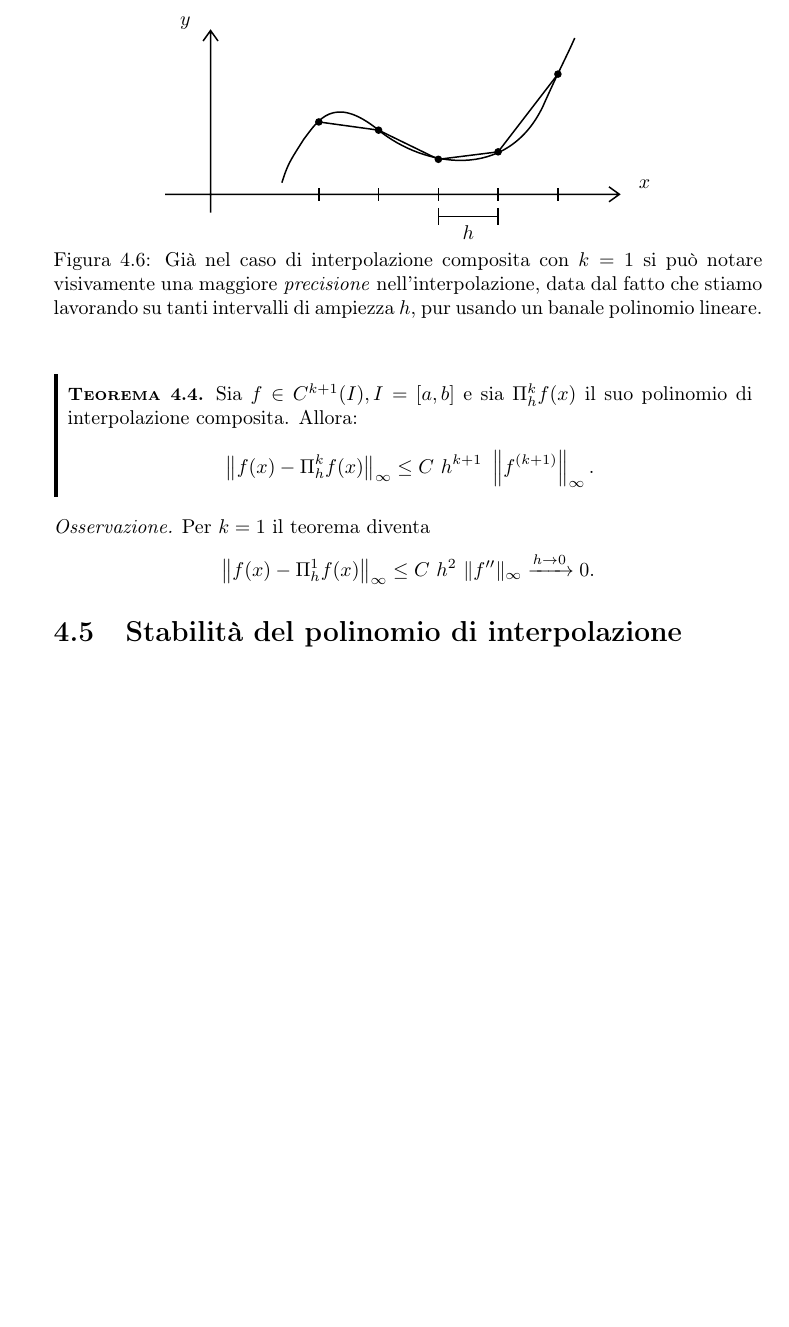
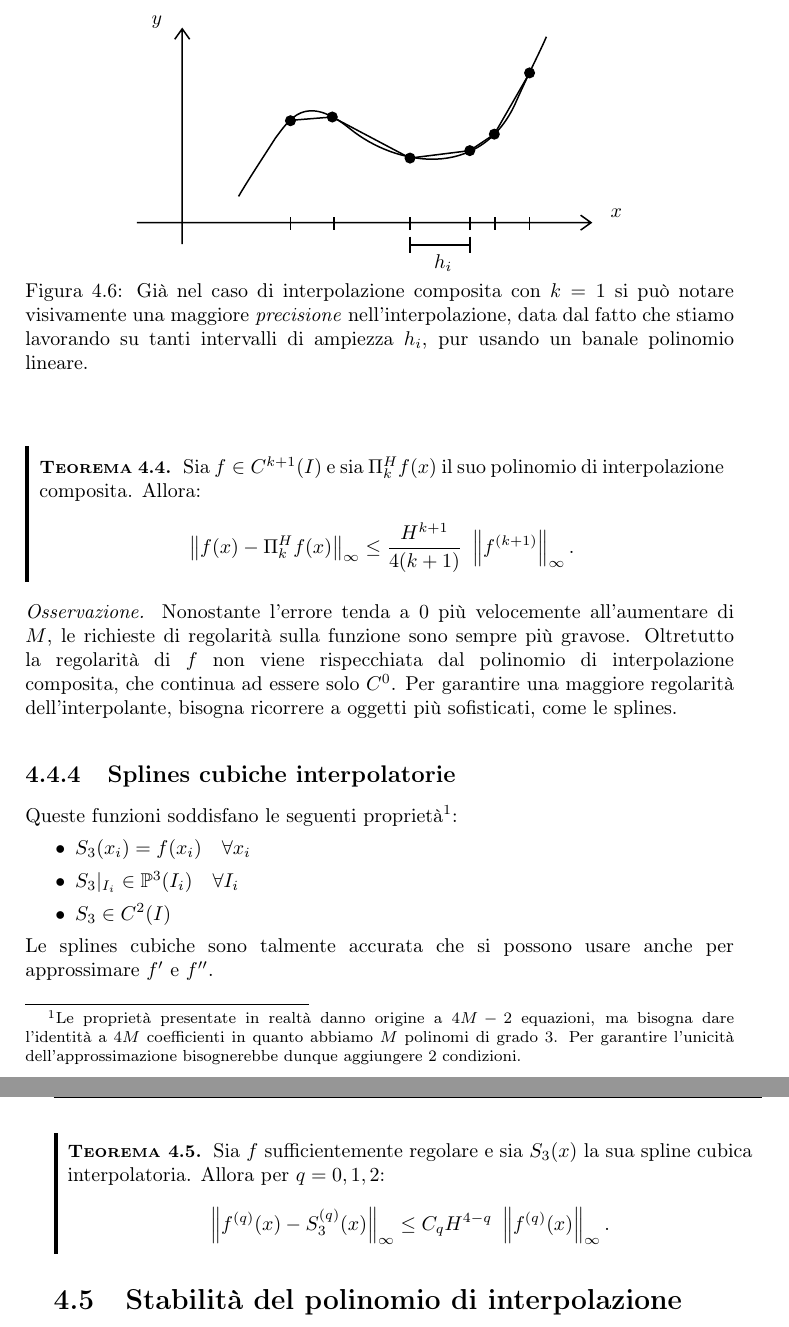
Before and after one commit to fubinitonelli/matematica-numerica, a LaTeX thesis (main.tex, which reads capitoli/04-approssimazione-funzioni-dati.tex): part of page 79 of 176 before the commit and two parts of pages 80 and 81 of 178 after it, the two joined at a grey line, cut so that both start at the same text, the shorter picture padded with empty space. Compiled offline with pdfLaTeX.

Commit message:
Espansione interpolazione composita

```diff
--- a/capitoli/04-approssimazione-funzioni-dati.tex
+++ b/capitoli/04-approssimazione-funzioni-dati.tex
@@ -553,3 +562,4 @@ $$I_{i} =[ x_{i} ,x_{i+1}] \quad i=0,\dotsc ,M-1 \quad \text{e} \quad x_{i} =a+i
+\begin{figure}[htpb]
 	\centering
     \tikzset{every picture/.style={line width=0.75pt}} %set default line width to 0.75pt
 
@@ -595,11 +570,55 @@ $$I_{i} =[ x_{i} ,x_{i+1}] \quad i=0,\dotsc ,M-1 \quad \text{e} \quad x_{i} =a+i
+    \draw  (161.5,168.37) -- (465.5,168.37)(191.9,38.67) -- (191.9,182.78) (458.5,163.37) -- (465.5,168.37) -- (458.5,173.37) (186.9,45.67) -- (191.9,38.67) -- (196.9,45.67)  ;
+    %Straight Lines [id:da062172154656692125]
+    \draw    (293.33,164.67) -- (293.33,173.33) ;
+    %Shape: Circle [id:dp7214422439638635]
+    \draw  [fill={rgb, 255:red, 0; green, 0; blue, 0 }  ,fill opacity=1 ] (261.17,100.17) .. controls (261.17,98.42) and (262.58,97) .. (264.33,97) .. controls (266.08,97) and (267.5,98.42) .. (267.5,100.17) .. controls (267.5,101.92) and (266.08,103.33) .. (264.33,103.33) .. controls (262.58,103.33) and (261.17,101.92) .. (261.17,100.17) -- cycle ;
+    %Shape: Circle [id:dp3795620538286856]
+    \draw  [fill={rgb, 255:red, 0; green, 0; blue, 0 }  ,fill opacity=1 ] (289.17,97.67) .. controls (289.17,95.92) and (290.58,94.51) .. (292.33,94.51) .. controls (294.08,94.51) and (295.5,95.92) .. (295.5,97.67) .. controls (295.5,99.42) and (294.08,100.84) .. (292.33,100.84) .. controls (290.58,100.84) and (289.17,99.42) .. (289.17,97.67) -- cycle ;
+    %Curve Lines [id:da4712863514460399]
+    \draw    (229.6,150.8) .. controls (236.4,139.2) and (244.4,127.2) .. (254.33,111.67) .. controls (263.6,99.6) and (273.87,80.94) .. (304.33,105.67) .. controls (334.8,130.4) and (390.27,140.14) .. (414.33,89.67) .. controls (425.2,65.2) and (429.6,57.6) .. (435.6,44) ;
+    %Straight Lines [id:da3752186519870171]
+    \draw    (344.33,164.67) -- (344.33,173.33) ;
+    %Straight Lines [id:da4559519736586207]
+    \draw    (384.33,164.67) -- (384.33,173.33) ;
+    %Straight Lines [id:da8960631674092833]
+    \draw    (264.33,164.67) -- (264.33,173.33) ;
+    %Straight Lines [id:da8212422896339734]
+    \draw    (424.33,164.67) -- (424.33,173.33) ;
+    %Shape: Circle [id:dp7699308608601513]
+    \draw  [fill={rgb, 255:red, 0; green, 0; blue, 0 }  ,fill opacity=1 ] (341.17,125.17) .. controls (341.17,123.42) and (342.58,122) .. (344.33,122) .. controls (346.08,122) and (347.5,123.42) .. (347.5,125.17) .. controls (347.5,126.92) and (346.08,128.33) .. (344.33,128.33) .. controls (342.58,128.33) and (341.17,126.92) .. (341.17,125.17) -- cycle ;
+    %Shape: Circle [id:dp7749796192574097]
+    \draw  [fill={rgb, 255:red, 0; green, 0; blue, 0 }  ,fill opacity=1 ] (381.17,120.17) .. controls (381.17,118.42) and (382.58,117) .. (384.33,117) .. controls (386.08,117) and (387.5,118.42) .. (387.5,120.17) .. controls (387.5,121.92) and (386.08,123.33) .. (384.33,123.33) .. controls (382.58,123.33) and (381.17,121.92) .. (381.17,120.17) -- cycle ;
+    %Shape: Circle [id:dp21920595374543028]
+    \draw  [fill={rgb, 255:red, 0; green, 0; blue, 0 }  ,fill opacity=1 ] (421.17,68.17) .. controls (421.17,66.42) and (422.58,65) .. (424.33,65) .. controls (426.08,65) and (427.5,66.42) .. (427.5,68.17) .. controls (427.5,69.92) and (426.08,71.33) .. (424.33,71.33) .. controls (422.58,71.33) and (421.17,69.92) .. (421.17,68.17) -- cycle ;
+    %Straight Lines [id:da711773099353101]
+    \draw    (344.33,183.33) -- (384.33,183.33) ;
+    \draw [shift={(384.33,183.33)}, rotate = 180] [color={rgb, 255:red, 0; green, 0; blue, 0 }  ][line width=0.75]    (0,5.59) -- (0,-5.59)   ;
+    \draw [shift={(344.33,183.33)}, rotate = 180] [color={rgb, 255:red, 0; green, 0; blue, 0 }  ][line width=0.75]    (0,5.59) -- (0,-5.59)   ;
+    %Straight Lines [id:da2561639103232428]
+    \draw    (384.33,120.17) -- (400.75,109.17) ;
+    %Straight Lines [id:da030147884442299544]
+    \draw    (384.33,120.17) -- (344.33,125.17) ;
+    %Straight Lines [id:da9060532424330414]
+    \draw    (292.33,97.67) -- (344.33,125.17) ;
+    %Straight Lines [id:da9160326772746151]
+    \draw    (292.33,97.67) -- (261.17,100.17) ;
+    %Straight Lines [id:da7721416652906353]
+    \draw    (401.33,164.67) -- (401.33,173.33) ;
+    %Shape: Circle [id:dp5685147729949077]
+    \draw  [fill={rgb, 255:red, 0; green, 0; blue, 0 }  ,fill opacity=1 ] (397.58,109.17) .. controls (397.58,107.42) and (399,106) .. (400.75,106) .. controls (402.5,106) and (403.92,107.42) .. (403.92,109.17) .. controls (403.92,110.92) and (402.5,112.33) .. (400.75,112.33) .. controls (399,112.33) and (397.58,110.92) .. (397.58,109.17) -- cycle ;
+    %Straight Lines [id:da854138099346445]
+    \draw    (400.75,109.17) -- (424.33,68.17) ;
 
     % Text Node
-	\draw (186,37.4) node [anchor=north west][inner sep=0.75pt]    {$y$};
+    \draw (170,28.4) node [anchor=north west][inner sep=0.75pt]    {$y$};
     % Text Node
-	\draw (493,146.4) node [anchor=north west][inner sep=0.75pt]    {$x$};
+    \draw (477,157.4) node [anchor=north west][inner sep=0.75pt]    {$x$};
     % Text Node
-	\draw (375,177.4) node [anchor=north west][inner sep=0.75pt]    {$h$};
+    \draw (359,188.4) node [anchor=north west][inner sep=0.75pt]    {$h_{i}$};
+
+
     \end{tikzpicture}
-	\caption{Già nel caso di interpolazione composita con $k=1$ si può notare visivamente una maggiore \textit{precisione} nell'interpolazione, data dal fatto che stiamo lavorando su tanti intervalli di ampiezza $h$, pur usando un banale polinomio lineare.}
+
+	\caption{Già nel caso di interpolazione composita con $k=1$ si può notare visivamente una maggiore \textit{precisione} nell'interpolazione, data dal fatto che stiamo lavorando su tanti intervalli di ampiezza $h_i$, pur usando un banale polinomio lineare.}
 \end{figure}
 
@@ -606,13 +631,29 @@ $$I_{i} =[ x_{i} ,x_{i+1}] \quad i=0,\dotsc ,M-1 \quad \text{e} \quad x_{i} =a+i
 \begin{theorem}
-Sia $f\in C^{k+1}(I) ,I=[ a,b]$ e sia $\Pi ^{k}_{h} f(x)$ il suo polinomio di interpolazione composita. Allora:
+Sia $f\in C^{k+1}(I)$ e sia $\Pi ^{H}_{k} f(x)$ il suo polinomio di interpolazione composita. Allora:
 \begin{equation*}
-\left\Vert f(x) -\Pi ^{k}_{h} f(x)\right\Vert _{\infty } \leqslant C\ h^{k+1} \ \left\Vert f^{( k+1)}\right\Vert _{\infty }.
+\left\Vert f(x) -\Pi ^{H}_{k} f(x)\right\Vert _{\infty } \leqslant \frac{H^{k+1}}{4(k+1)} \ \left\Vert f^{( k+1)}\right\Vert _{\infty }.
 \end{equation*}
 \end{theorem}
-\textit{Osservazione.} Per $k=1$ il teorema diventa
+\textit{Osservazione.}
+Nonostante l'errore tenda a $0$ più velocemente all'aumentare di $M$, le richieste di regolarità sulla funzione sono sempre più gravose. Oltretutto la regolarità di $f$ non viene rispecchiata dal polinomio di interpolazione composita, che continua ad essere solo $C^0$. Per garantire una maggiore regolarità dell'interpolante, bisogna ricorrere a oggetti più sofisticati, come le splines.
+
+\subsection{Splines cubiche interpolatorie}
+Queste funzioni soddisfano le seguenti proprietà\footnote{
+Le proprietà presentate in realtà danno origine a $4M-2$ equazioni, ma bisogna dare l'identità a $4 M$ coefficienti in quanto abbiamo $M$ polinomi di grado $3$. Per garantire l'unicità dell'approssimazione bisognerebbe dunque aggiungere 2 condizioni.}:
+\begin{itemize}
+    \item $S_3(x_i)=f(x_i)\quad \forall x_i$
+    \item $S_3|_{I_i}\in \mathbb P^3(I_i)\quad \forall I_ i$
+    \item $S_3\in C^2(I)$
+\end{itemize}
+
+Le splines cubiche sono talmente accurata che si possono usare anche per approssimare $f'$ e $f''$.
+\begin{theorem}
+Sia $f$ sufficientemente regolare e sia $S_3(x)$ la sua spline cubica interpolatoria. Allora per $q=0,1,2$:
 \begin{equation*}
-\left\Vert f(x) -\Pi ^{1}_{h} f(x)\right\Vert _{\infty } \leqslant C\ h^{2} \ \Vert f''\Vert _{\infty }\xrightarrow{h\rightarrow 0} 0.
+\left\Vert f^{(q)}(x) -S_3^{(q)}(x)\right\Vert _{\infty } \leqslant C_q H^{4-q} \ \left\Vert f^{(q)}(x)\right\Vert _{\infty }.
 \end{equation*}
+\end{theorem}
+
 
 % \textit{[Lezione 11 (06-04-2020)]}
 \section{Stabilità del polinomio di interpolazione}
```
Also changed, not shown: capitoli/04-approssimazione-funzioni-dati.tex (120 more changed lines). Lines whose indentation alone changed are shown as unchanged.
